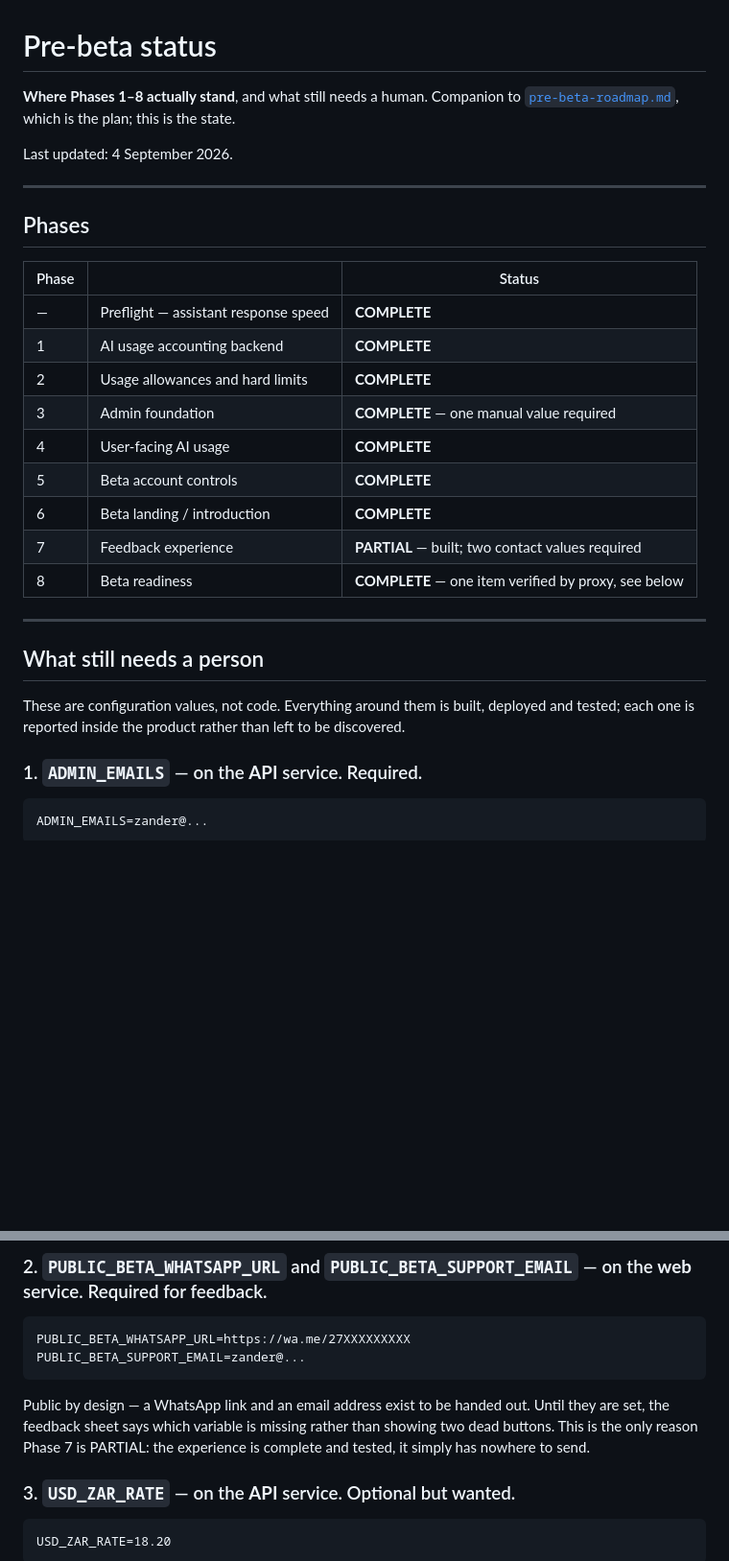
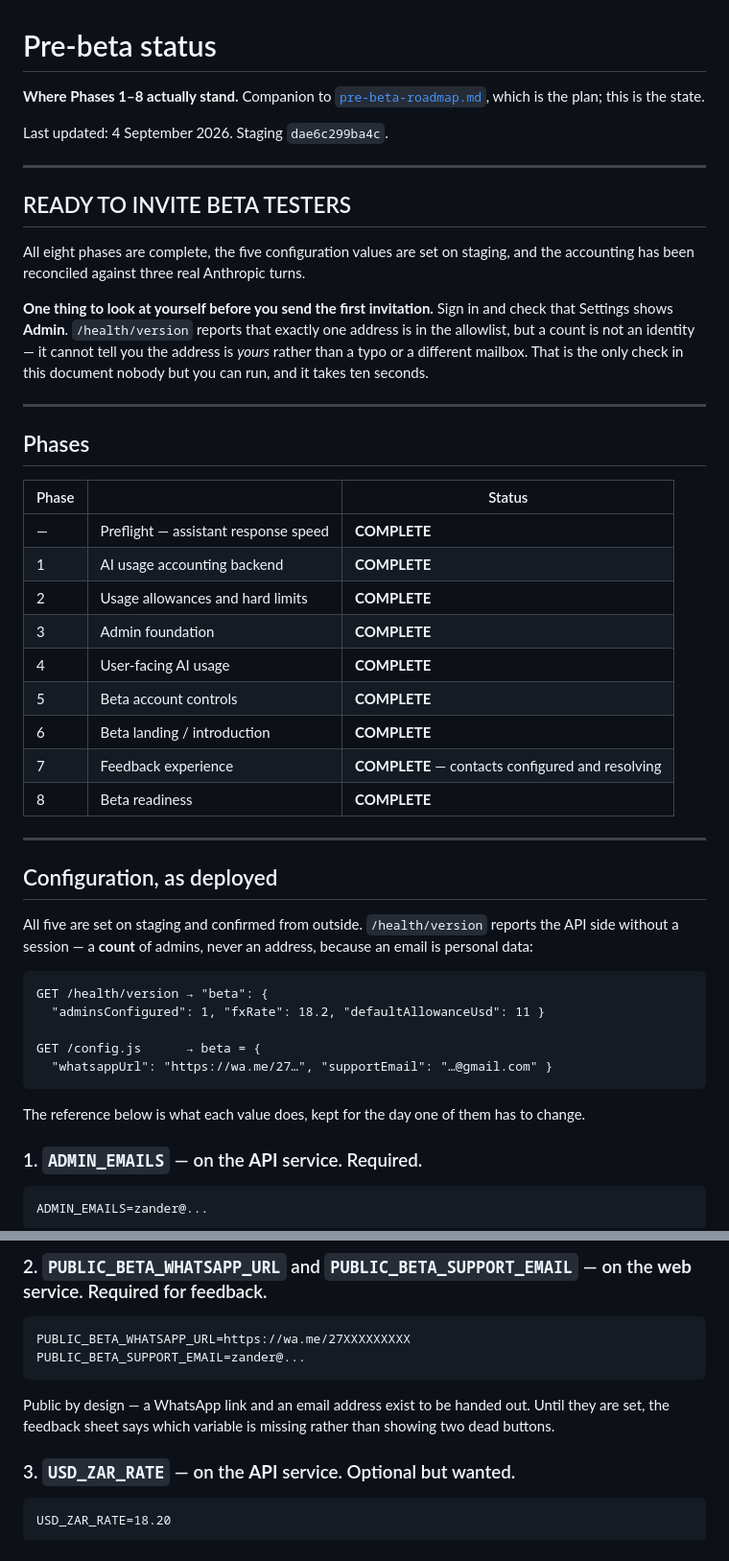
Before and after one commit to ZanderVDB/life-os, a Markdown page: docs/pre-beta-status.md, 2 parts joined by grey strips. Shown at 96% size. Rendered like a GitHub page; blank space fills up the shorter version.

````diff
--- a/docs/pre-beta-status.md
+++ b/docs/pre-beta-status.md
@@ -1,10 +1,25 @@
 # Pre-beta status
 
-**Where Phases 1–8 actually stand**, and what still needs a human. Companion
-to [`pre-beta-roadmap.md`](./pre-beta-roadmap.md), which is the plan; this is
-the state.
+**Where Phases 1–8 actually stand.** Companion to
+[`pre-beta-roadmap.md`](./pre-beta-roadmap.md), which is the plan; this is the
+state.
 
-Last updated: 4 September 2026.
+Last updated: 4 September 2026. Staging `dae6c299ba4c`.
+
+---
+
+## READY TO INVITE BETA TESTERS
+
+All eight phases are complete, the five configuration values are set on
+staging, and the accounting has been reconciled against three real Anthropic
+turns.
+
+**One thing to look at yourself before you send the first invitation.** Sign in
+and check that Settings shows **Admin**. `/health/version` reports that exactly
+one address is in the allowlist, but a count is not an identity — it cannot
+tell you the address is *yours* rather than a typo or a different mailbox. That
+is the only check in this document nobody but you can run, and it takes ten
+seconds.
 
 ---
 
@@ -15,20 +30,31 @@ Last updated: 4 September 2026.
 | — | Preflight — assistant response speed | **COMPLETE** |
 | 1 | AI usage accounting backend | **COMPLETE** |
 | 2 | Usage allowances and hard limits | **COMPLETE** |
-| 3 | Admin foundation | **COMPLETE** — one manual value required |
+| 3 | Admin foundation | **COMPLETE** |
 | 4 | User-facing AI usage | **COMPLETE** |
 | 5 | Beta account controls | **COMPLETE** |
 | 6 | Beta landing / introduction | **COMPLETE** |
-| 7 | Feedback experience | **PARTIAL** — built; two contact values required |
-| 8 | Beta readiness | **COMPLETE** — one item verified by proxy, see below |
+| 7 | Feedback experience | **COMPLETE** — contacts configured and resolving |
+| 8 | Beta readiness | **COMPLETE** |
 
 ---
 
-## What still needs a person
+## Configuration, as deployed
 
-These are configuration values, not code. Everything around them is built,
-deployed and tested; each one is reported inside the product rather than left
-to be discovered.
+All five are set on staging and confirmed from outside. `/health/version`
+reports the API side without a session — a **count** of admins, never an
+address, because an email is personal data:
+
+```
+GET /health/version → "beta": {
+  "adminsConfigured": 1, "fxRate": 18.2, "defaultAllowanceUsd": 11 }
+
+GET /config.js      → beta = {
+  "whatsappUrl": "https://wa.me/27…", "supportEmail": "…@gmail.com" }
+```
+
+The reference below is what each value does, kept for the day one of them has
+to change.
 
 ### 1. `ADMIN_EMAILS` — on the **API** service. Required.
 
@@ -54,8 +80,7 @@ PUBLIC_BETA_SUPPORT_EMAIL=zander@...
 
 Public by design — a WhatsApp link and an email address exist to be handed
 out. Until they are set, the feedback sheet says which variable is missing
-rather than showing two dead buttons. This is the only reason Phase 7 is
-PARTIAL: the experience is complete and tested, it simply has nowhere to send.
+rather than showing two dead buttons.
 
 ### 3. `USD_ZAR_RATE` — on the **API** service. Optional but wanted.
 
````
Also changed, not shown: other parts of docs/pre-beta-status.md (+41 -6 lines), docs/pre-beta-roadmap.md (+8 -3 lines).
